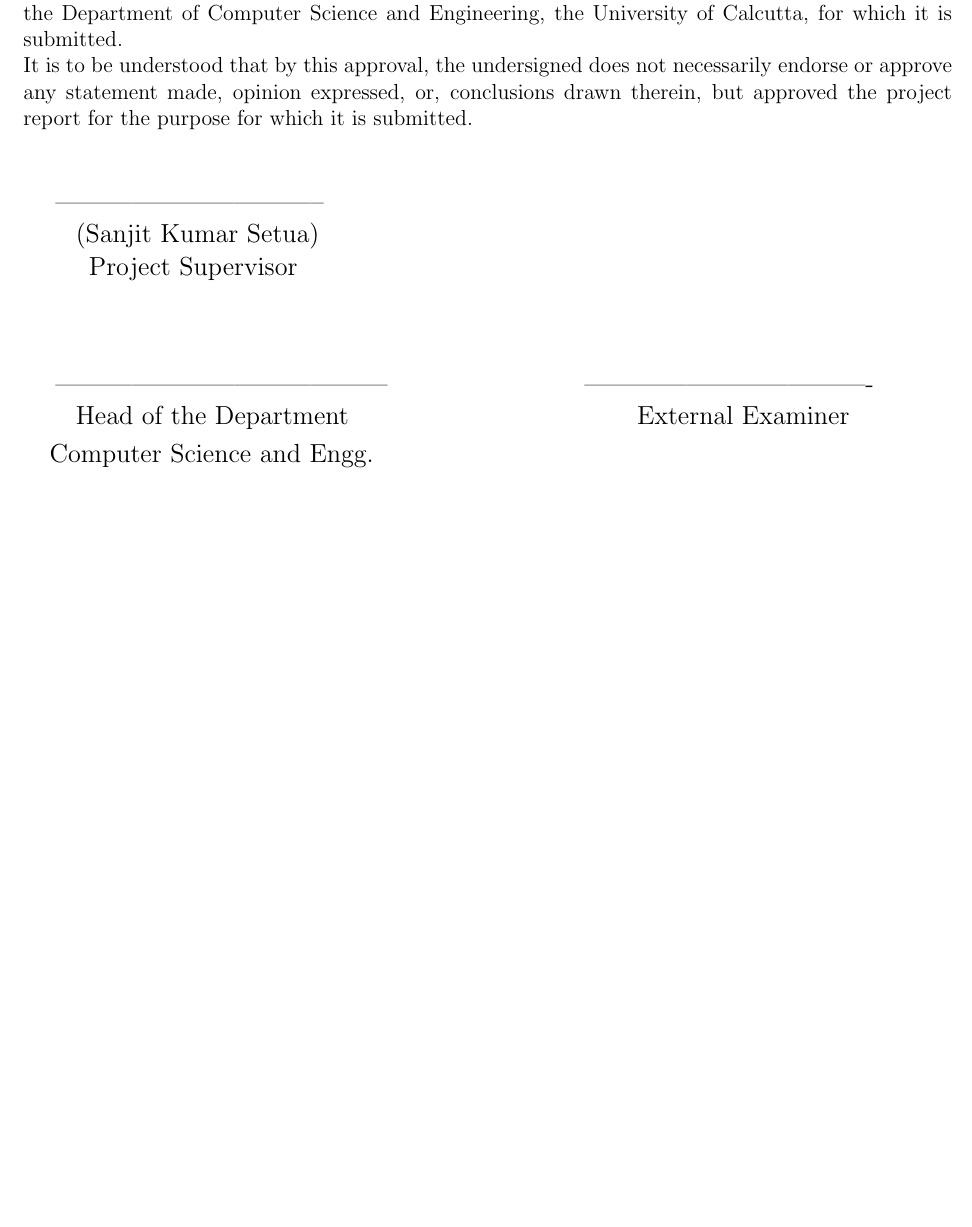
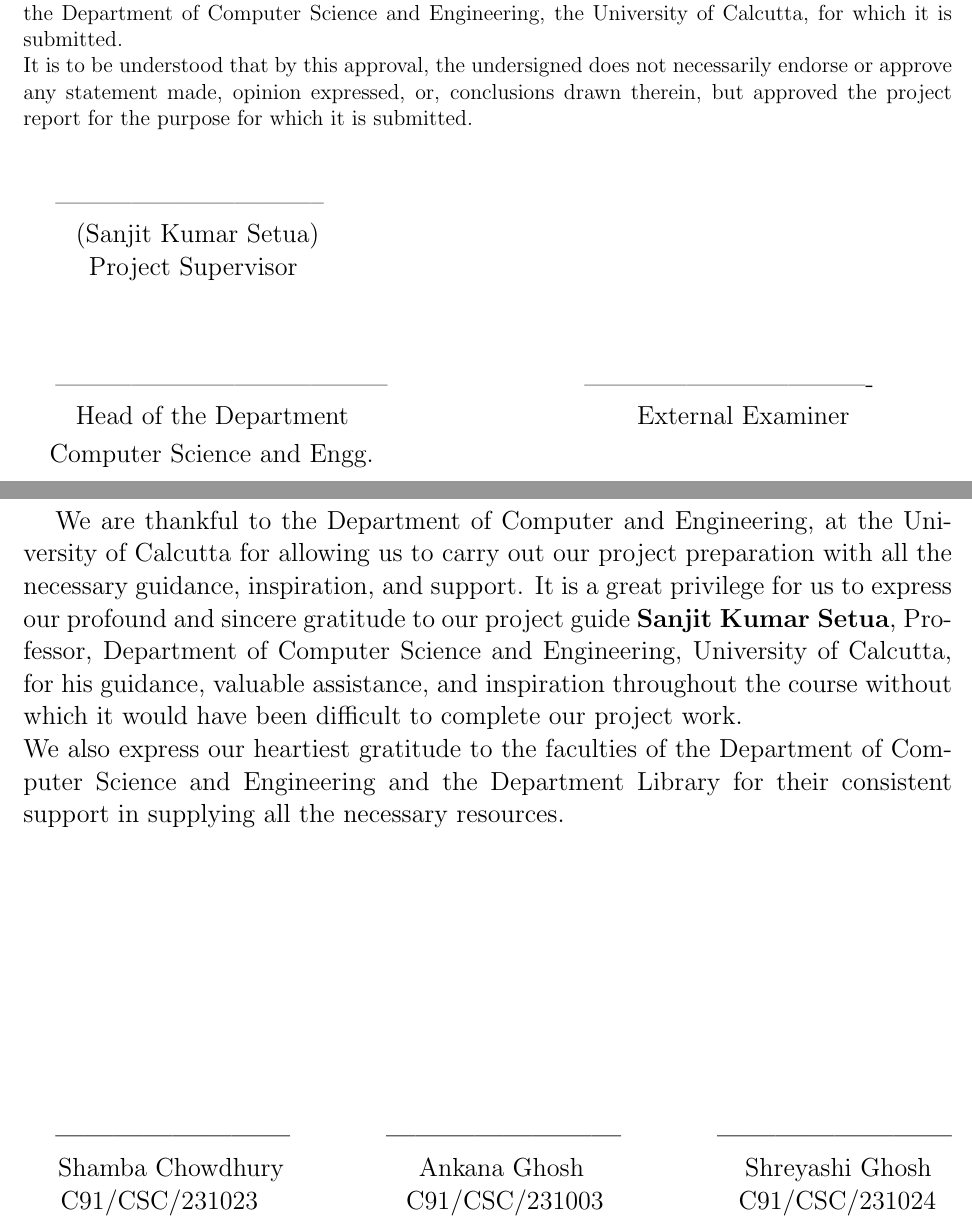
Before and after one commit to ShambaC/SAR-Image-Colorisation-Paper, a LaTeX thesis (main.tex, which reads chapters/acknowledgement.tex): part of page 3 of 13 before the commit and two parts of pages 3 and 4 of 13 after it, the two joined at a grey line, cut so that both start at the same text, the shorter picture padded with empty space. Compiled offline with pdfLaTeX.

Commit message:
add acknowledgement

```diff
--- a/chapters/acknowledgement.tex
+++ b/chapters/acknowledgement.tex
@@ -1,3 +1,12 @@
 \begin{center}
     {\large {\bf ACKNOWLEDGEMENT}}
 \end{center}
+
+We are thankful to the Department of Computer and Engineering, at the University of Calcutta for allowing us to carry out our project preparation with all the necessary guidance, inspiration, and support. It is a great privilege for us to express our profound and sincere gratitude to our project guide  \textbf{Sanjit Kumar Setua}, Professor, Department of Computer Science and Engineering, University of Calcutta, for his guidance, valuable assistance, and inspiration throughout the course without which it would have been difficult to complete our project work. \\
+We also express our heartiest gratitude to the faculties of the Department of Computer Science and Engineering and the Department Library for their consistent support in supplying all the necessary resources. \\
+
+\vspace{10em}
+
+\textbf{------------------------} \hfill \hfill \textbf{------------------------}  \hfill \hfill \textbf{------------------------} \\
+\hspace*{.2in} Shamba Chowdhury \hspace*{.9in} Ankana Ghosh \hspace*{1.1in} Shreyashi Ghosh \\
+\hspace*{.22in}  C91/CSC/231023 \hspace*{1in} C91/CSC/231003 \hspace*{0.9in} C91/CSC/231024
```
